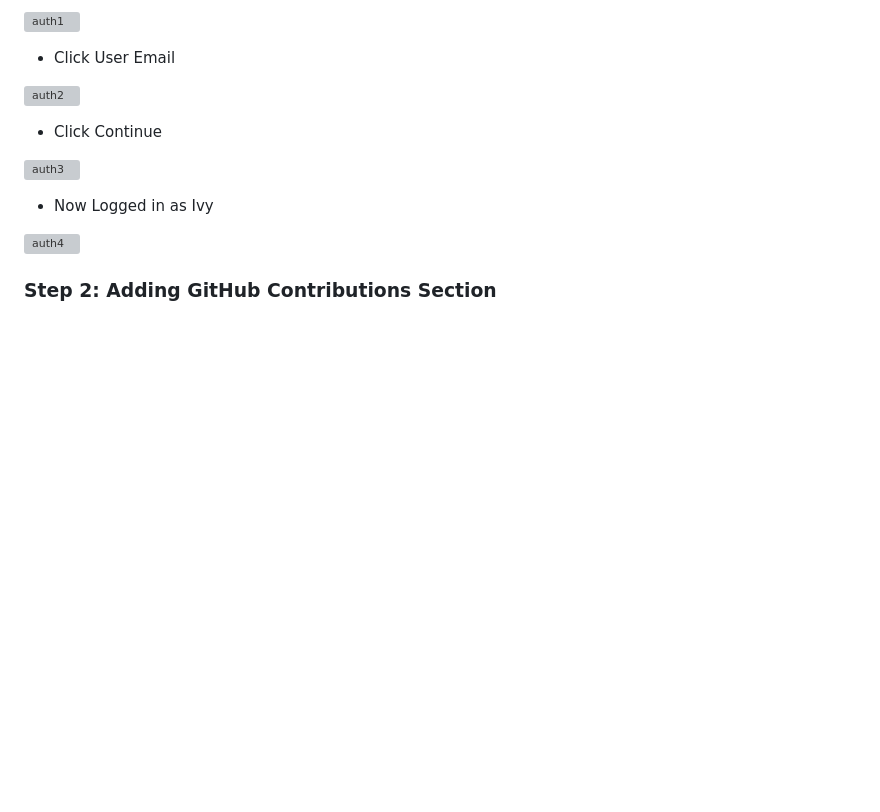
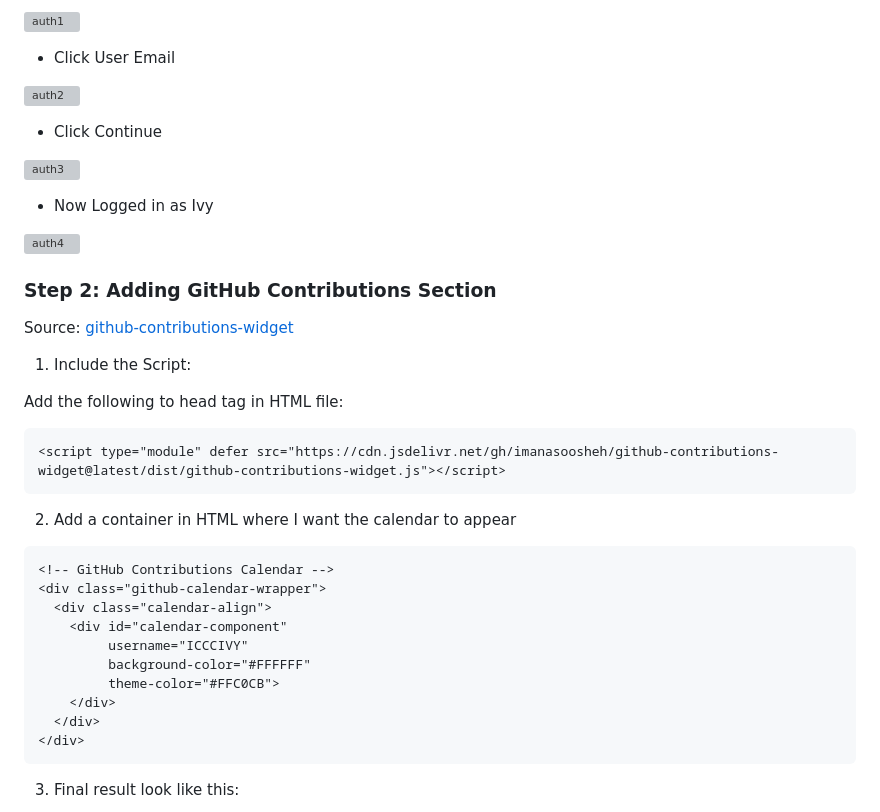
Before and after one commit to ICCCIVY/Portfolio, a Markdown page: project2_Documentation.md, the part around the change printed below. Drawn GitHub-style; blank space fills up the shorter version; grey boxes are pictures that could not be loaded.

````diff
--- a/Project2.md
+++ b/project2_Documentation.md
@@ -92,4 +92,26 @@ sudo systemctl restart gunicorn
 
 ### Step 2: Adding GitHub Contributions Section
 
+Source: [github-contributions-widget](https://github.com/imananoosheh/github-contributions-widget)
 
+1. Include the Script:
+
+Add the following to head tag in HTML file:
+```
+<script type="module" defer src="https://cdn.jsdelivr.net/gh/imanasoosheh/github-contributions-widget@latest/dist/github-contributions-widget.js"></script>
+```
+2. Add a container in HTML where I want the calendar to appear
+```
+<!-- GitHub Contributions Calendar -->
+<div class="github-calendar-wrapper">
+  <div class="calendar-align">
+    <div id="calendar-component"
+         username="ICCCIVY"
+         background-color="#FFFFFF"
+         theme-color="#FFC0CB">
+    </div>
+  </div>
+</div>
+```
+3. Final result look like this:
+
````
Also changed, not shown: other parts of project2_Documentation.md (+70 -17 lines).
